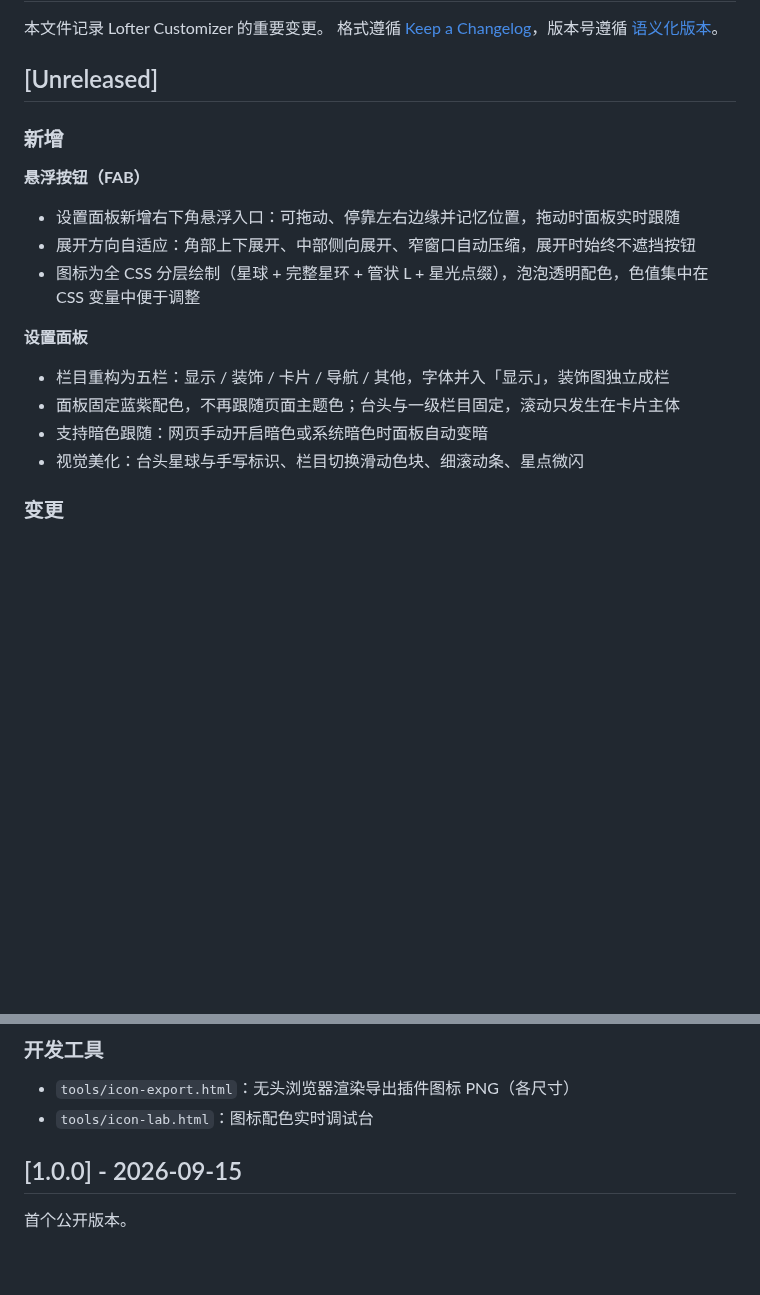
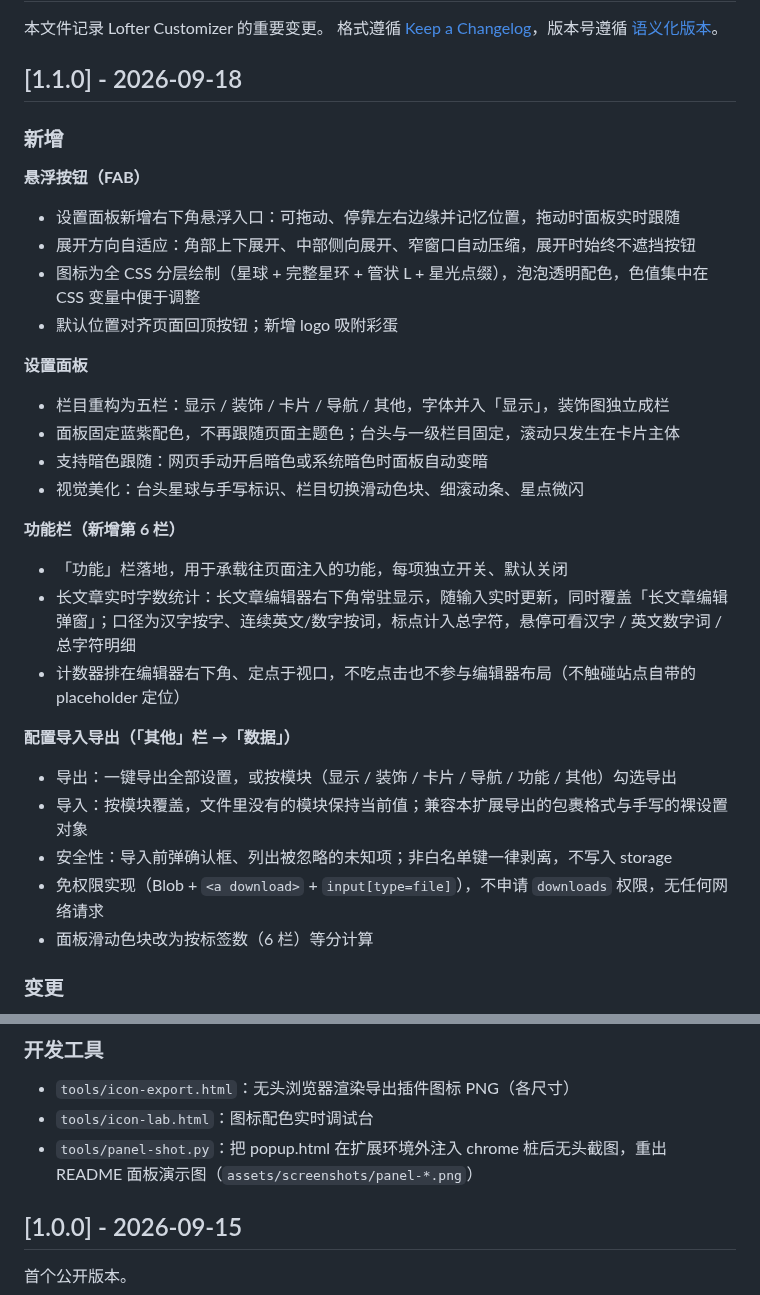
Before and after one commit to Li1vErk/Lofter-Customizer, a Markdown page: CHANGELOG.md, 2 parts joined by grey strips. Drawn GitHub-style; blank space fills up the shorter version.

```diff
--- a/CHANGELOG.md
+++ b/CHANGELOG.md
@@ -3,7 +3,7 @@
 本文件记录 Lofter Customizer 的重要变更。
 格式遵循 [Keep a Changelog](https://keepachangelog.com/zh-CN/1.1.0/)，版本号遵循 [语义化版本](https://semver.org/lang/zh-CN/)。
 
-## [Unreleased]
+## [1.1.0] - 2026-09-18
 
 ### 新增
 
@@ -12,6 +12,7 @@
 - 设置面板新增右下角悬浮入口：可拖动、停靠左右边缘并记忆位置，拖动时面板实时跟随
 - 展开方向自适应：角部上下展开、中部侧向展开、窄窗口自动压缩，展开时始终不遮挡按钮
 - 图标为全 CSS 分层绘制（星球 + 完整星环 + 管状 L + 星光点缀），泡泡透明配色，色值集中在 CSS 变量中便于调整
+- 默认位置对齐页面回顶按钮；新增 logo 吸附彩蛋
 
 **设置面板**
 
@@ -19,6 +20,20 @@
 - 面板固定蓝紫配色，不再跟随页面主题色；台头与一级栏目固定，滚动只发生在卡片主体
 - 支持暗色跟随：网页手动开启暗色或系统暗色时面板自动变暗
 - 视觉美化：台头星球与手写标识、栏目切换滑动色块、细滚动条、星点微闪
+
+**功能栏（新增第 6 栏）**
+
+- 「功能」栏落地，用于承载往页面注入的功能，每项独立开关、默认关闭
+- 长文章实时字数统计：长文章编辑器右下角常驻显示，随输入实时更新，同时覆盖「长文章编辑弹窗」；口径为汉字按字、连续英文/数字按词，标点计入总字符，悬停可看汉字 / 英文数字词 / 总字符明细
+- 计数器排在编辑器右下角、定点于视口，不吃点击也不参与编辑器布局（不触碰站点自带的 placeholder 定位）
+
+**配置导入导出（「其他」栏 →「数据」）**
+
+- 导出：一键导出全部设置，或按模块（显示 / 装饰 / 卡片 / 导航 / 功能 / 其他）勾选导出
+- 导入：按模块覆盖，文件里没有的模块保持当前值；兼容本扩展导出的包裹格式与手写的裸设置对象
+- 安全性：导入前弹确认框、列出被忽略的未知项；非白名单键一律剥离，不写入 storage
+- 免权限实现（Blob + `<a download>` + `input[type=file]`），不申请 `downloads` 权限，无任何网络请求
+- 面板滑动色块改为按标签数（6 栏）等分计算
 
 ### 变更
 
@@ -36,6 +51,7 @@
 
 - `tools/icon-export.html`：无头浏览器渲染导出插件图标 PNG（各尺寸）
 - `tools/icon-lab.html`：图标配色实时调试台
+- `tools/panel-shot.py`：把 popup.html 在扩展环境外注入 chrome 桩后无头截图，重出 README 面板演示图（`assets/screenshots/panel-*.png`）
 
 ## [1.0.0] - 2026-09-15
 
```
Also changed, not shown: README.md (+49 -14 lines), docs/architecture.md (+6 -1 lines), assets/screenshots/panel-dark.png (added), assets/screenshots/panel-light.png (added), 2 other files.
